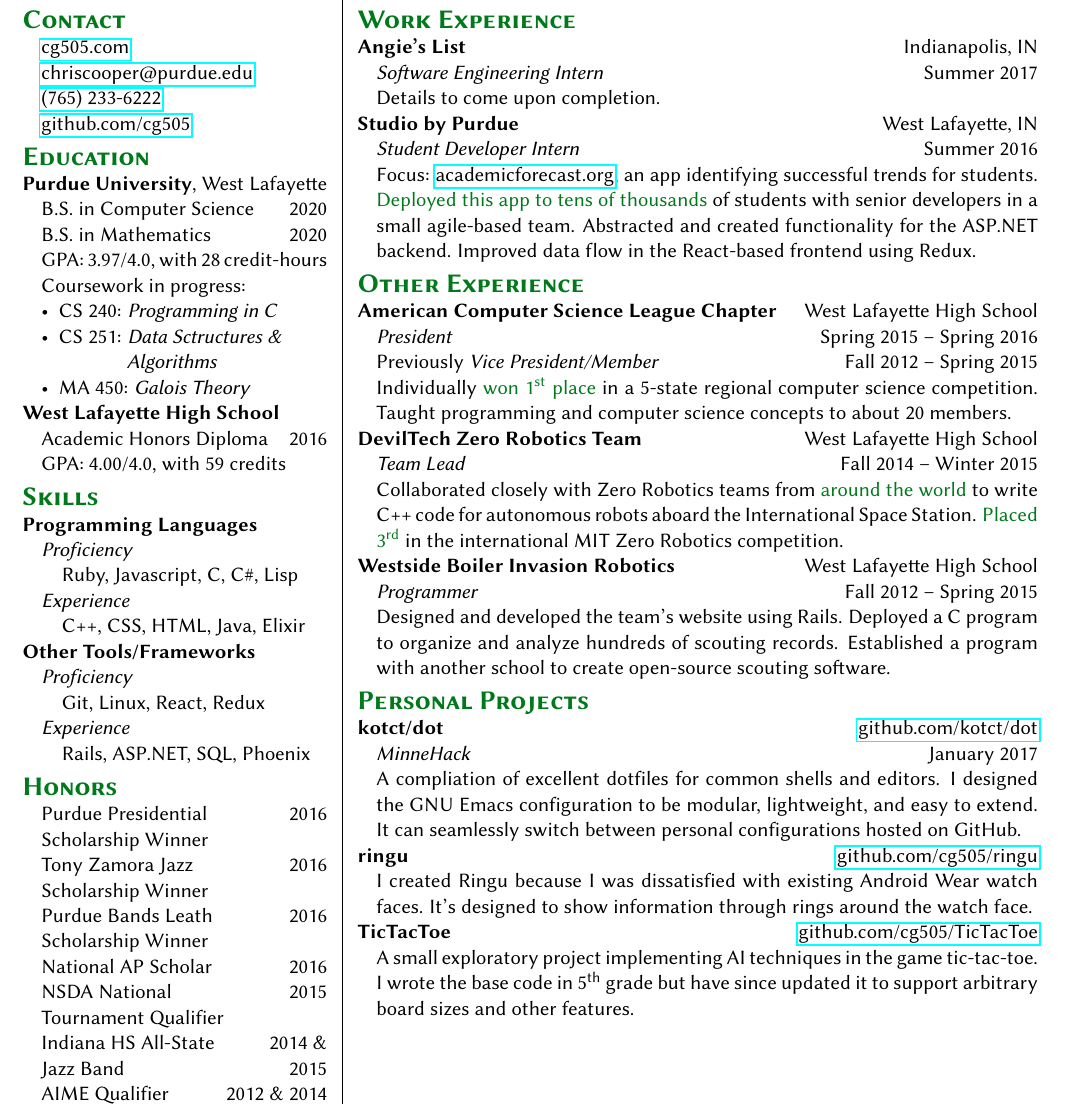
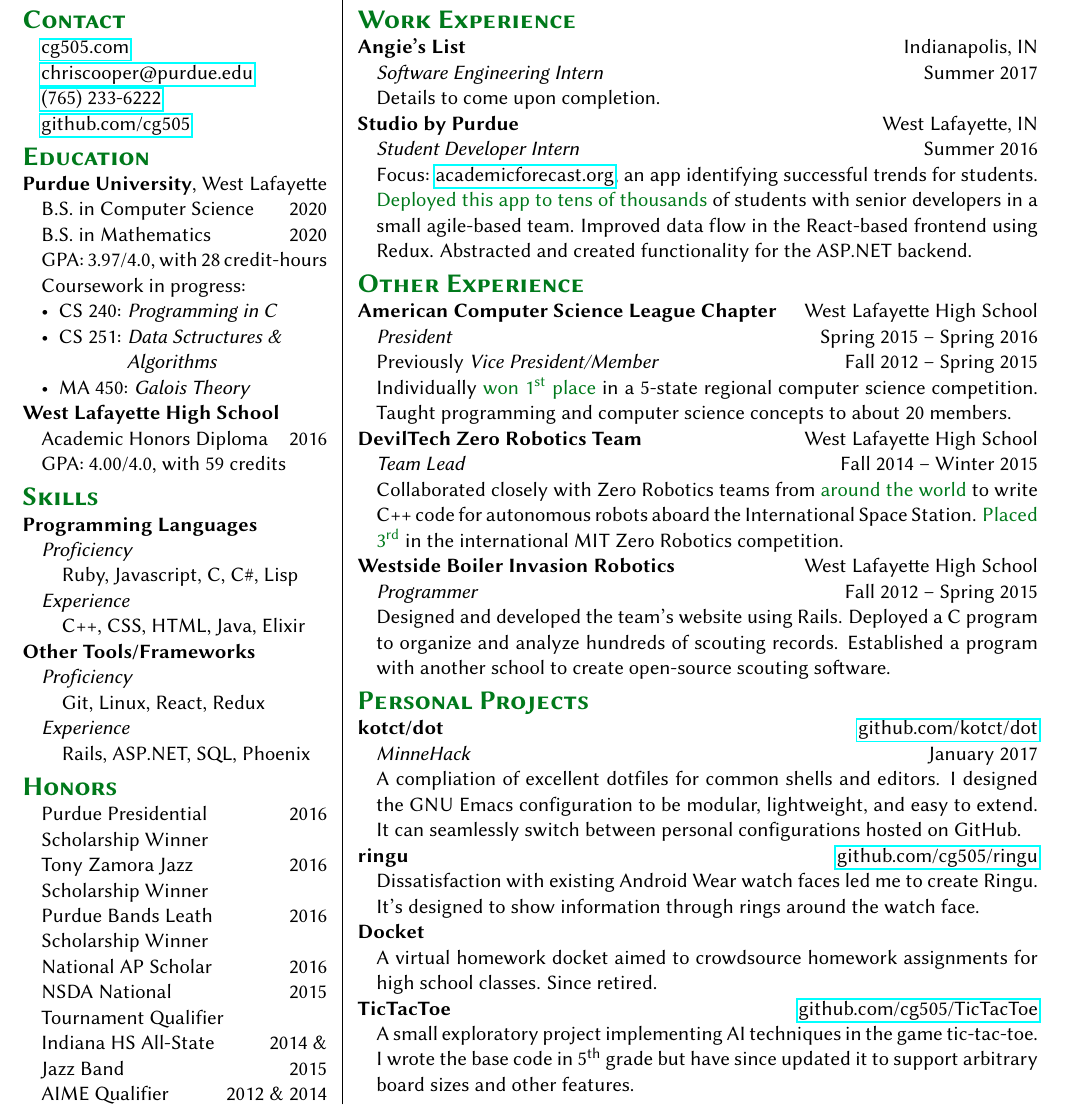
Before and after one commit to cg505/resume, a LaTeX CV (newresume.tex): part of the page, cut so that both start at the same text. Compiled offline with pdfLaTeX.

Commit message:
some wording updates and add docket

```diff
--- a/newresume.tex
+++ b/newresume.tex
@@ -151,8 +151,8 @@
     Focus: \href{https://academicforecast.org/about/}{academicforecast.org}, an app identifying successful trends for students.
 
     \impact{Deployed this app to tens of thousands} of students with senior developers in a small agile-based team.
+    Improved data flow in the React-based frontend using Redux.
     Abstracted and created functionality for the ASP.NET backend.
-    Improved data flow in the React-based frontend using Redux.
   \end{adjustwidth}
 
   \vspace{5pt}
@@ -202,8 +202,14 @@
 
   \textbf{ringu}\hfill\href{https://github.com/cg505/ringu/}{github.com/cg505/ringu}
   \begin{adjustwidth}{10pt}{}
-    I created Ringu because I was dissatisfied with existing Android Wear watch faces.
+    Dissatisfaction with existing Android Wear watch faces led me to create Ringu.
     It's designed to show information through rings around the watch face.
+  \end{adjustwidth}
+
+  \textbf{Docket}
+  \begin{adjustwidth}{10pt}{}
+    A virtual homework docket aimed to crowdsource homework assignments for high school classes.
+    Since retired.
   \end{adjustwidth}
 
   \textbf{TicTacToe}\hfill\href{https://github.com/cg505/TicTacToe/}{github.com/cg505/TicTacToe}
```
Also changed, not shown: newresume.pdf.
